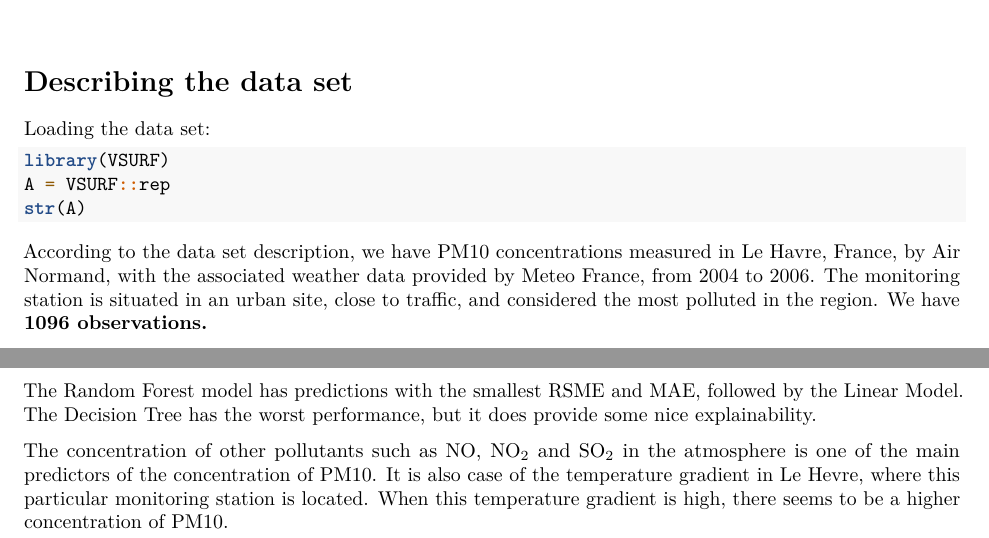
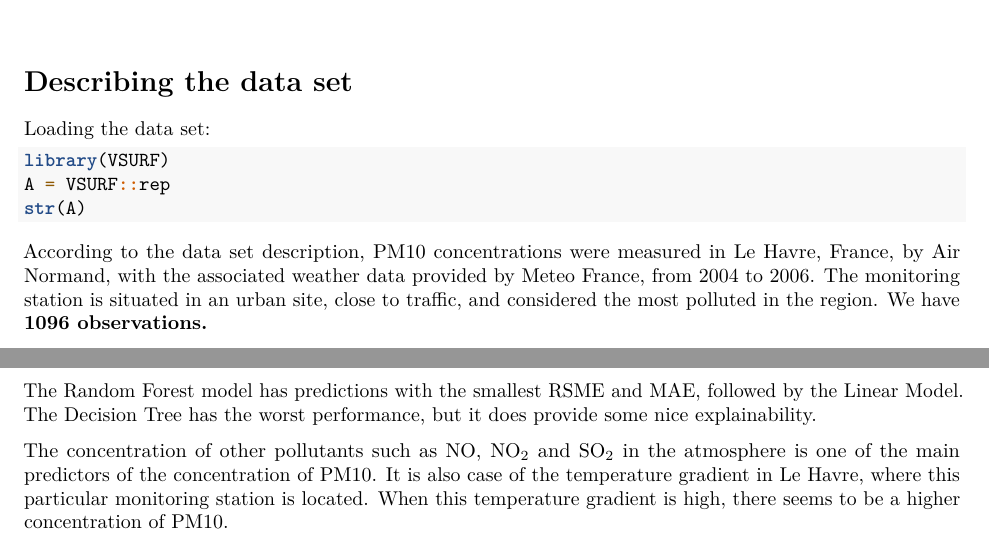
Before and after one commit to GabCopetti/LeHavre-Pollution-Prediction-Models, an R Markdown document (LeHevre_pollution.Rmd): two parts of pages 1 and 5 of 5, joined at a grey line, cut so that both start at the same text. Rendered offline with R 4.5, knitr and Pandoc, then LaTeX, with nearby package versions; the code chunks are not run, so their results and figures are left out; both versions are drawn in the output format of the newer one.

````diff
--- a/LeHevre_pollution.Rmd
+++ b/LeHevre_pollution.Rmd
@@ -1,10 +1,10 @@
 ---
 title: "Predicting PM10 concentration in Le Havre, France"
 output:
+  pdf_document: default
   html_document:
     df_print: paged
   html_notebook: default
-  pdf_document: default
 ---
 
 # Describing the data set
@@ -17,7 +17,7 @@
 str(A)
 ```
 
-According to the data set description, we have PM10 concentrations measured in Le Havre, France, by Air Normand, with the associated weather data provided by Meteo France, from 2004 to 2006. The monitoring station is situated in an urban site, close to traffic, and considered the most polluted in the region. We have **1096 observations.**
+According to the data set description, PM10 concentrations were measured in Le Havre, France, by Air Normand, with the associated weather data provided by Meteo France, from 2004 to 2006. The monitoring station is situated in an urban site, close to traffic, and considered the most polluted in the region. We have **1096 observations.**
 
 The data set description gives the following definitions for the **18 numeric variables** in the data set:
 
@@ -327,4 +327,4 @@
 
 The Random Forest model has predictions with the smallest RSME and MAE, followed by the Linear Model. The Decision Tree has the worst performance, but it does provide some nice explainability.
 
-The concentration of other pollutants such as $\text{NO}$, $\text{NO}_2$ and $\text{SO}_2$ in the atmosphere is one of the main predictors of the concentration of $\text{PM10}$. It is also case of the temperature gradient in Le Hevre, where this particular monitoring station is located. When this temperature gradient is high, there seems to be a higher concentration of $\text{PM10}$.
+The concentration of other pollutants such as $\text{NO}$, $\text{NO}_2$ and $\text{SO}_2$ in the atmosphere is one of the main predictors of the concentration of $\text{PM10}$. It is also case of the temperature gradient in Le Havre, where this particular monitoring station is located. When this temperature gradient is high, there seems to be a higher concentration of $\text{PM10}$.
````
Also changed, not shown: LeHevre_pollution.nb.html (added), LeHevre_pollution.pdf (added), 2 other files.
